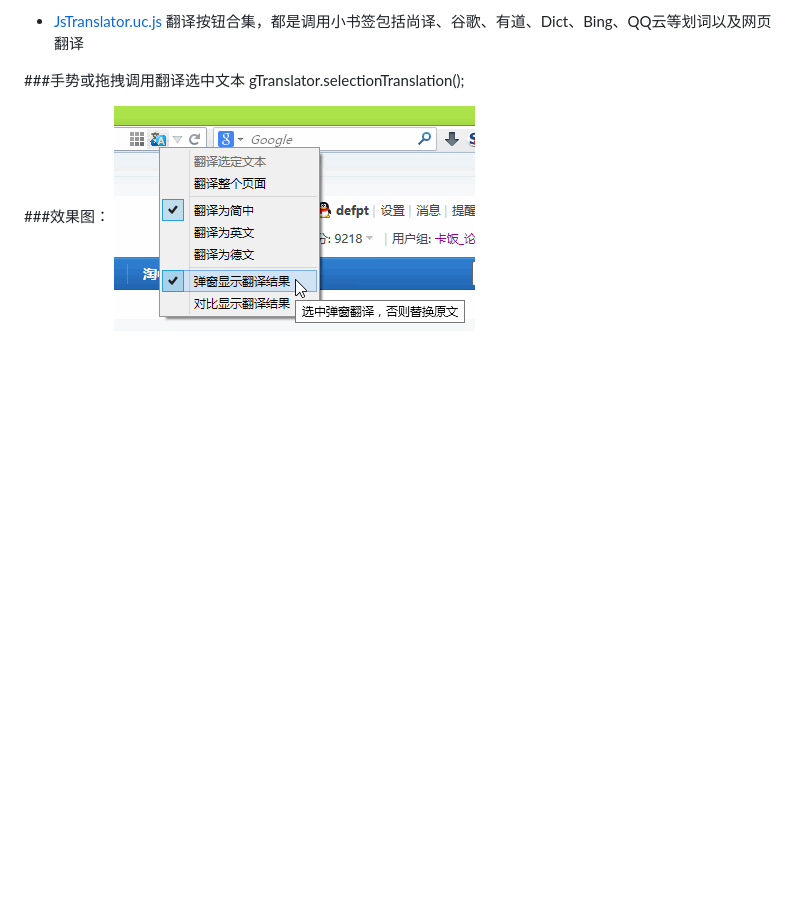
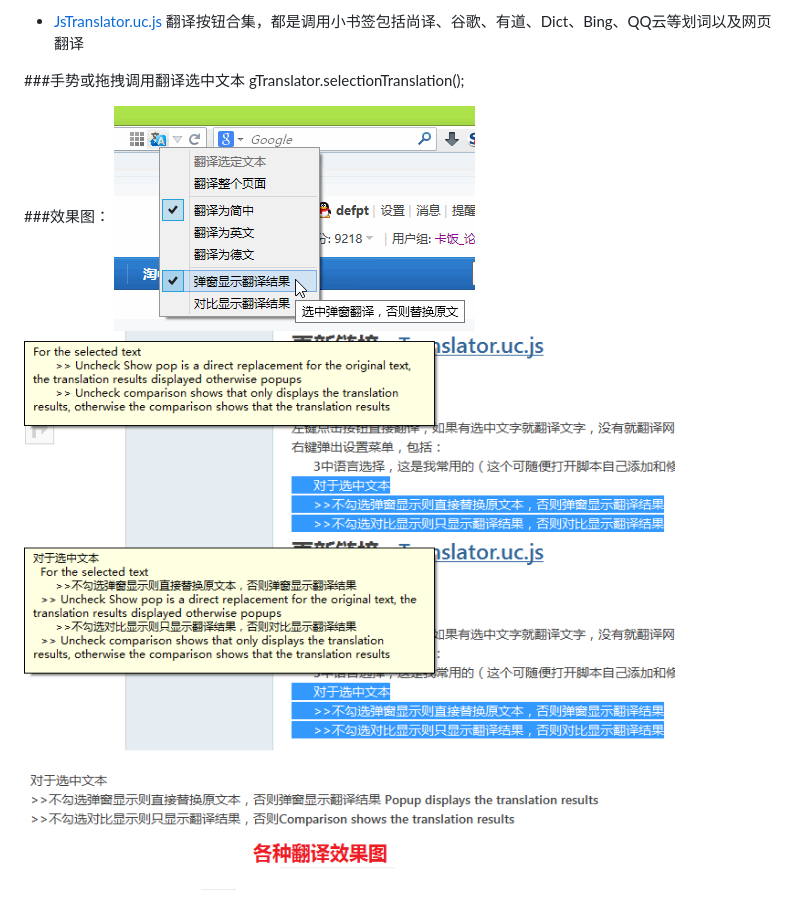
Before and after one commit to defpt/userChromeJs, a Markdown page: Translator/README.md, the part around the change. GitHub-like rendering; pictures changed too: Translator/gTranslator2.png (added); blank space fills up the shorter version.

Commit message:
效果图

```diff
--- a/Translator/README.md
+++ b/Translator/README.md
@@ -12,3 +12,4 @@
 
 ###效果图：
 ![gTranslator.png](https://github.com/defpt/userChromeJs/blob/master/Translator/gTranslator.png?raw=true)
+![gTranslator2.png](https://github.com/defpt/userChromeJs/blob/master/Translator/gTranslator2.png?raw=true)
```
